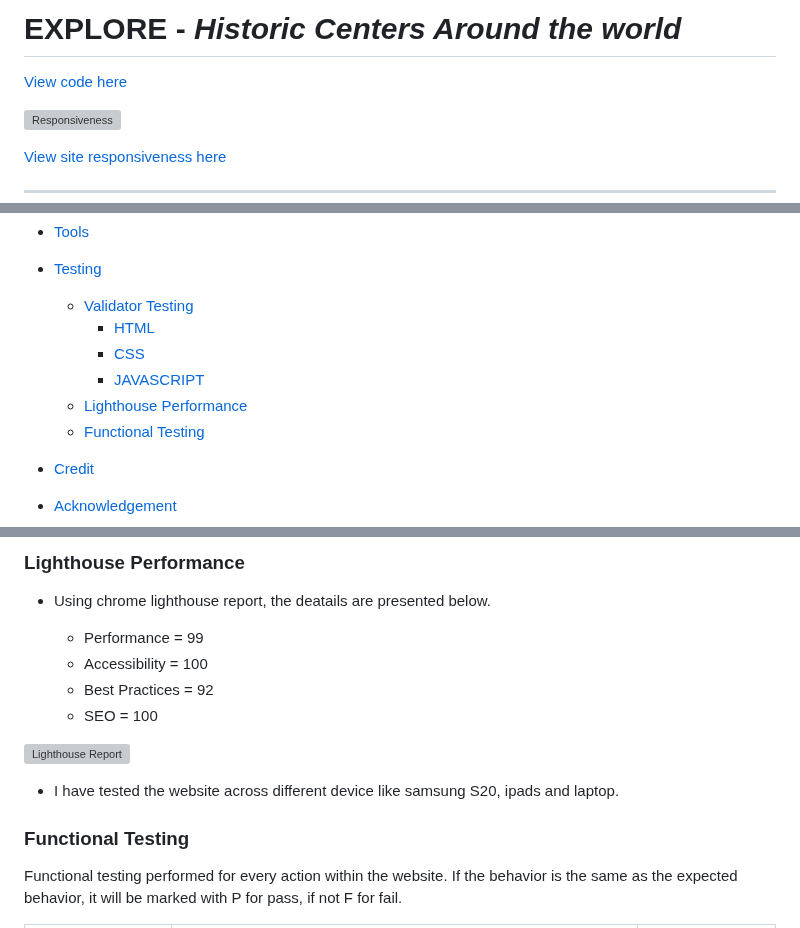
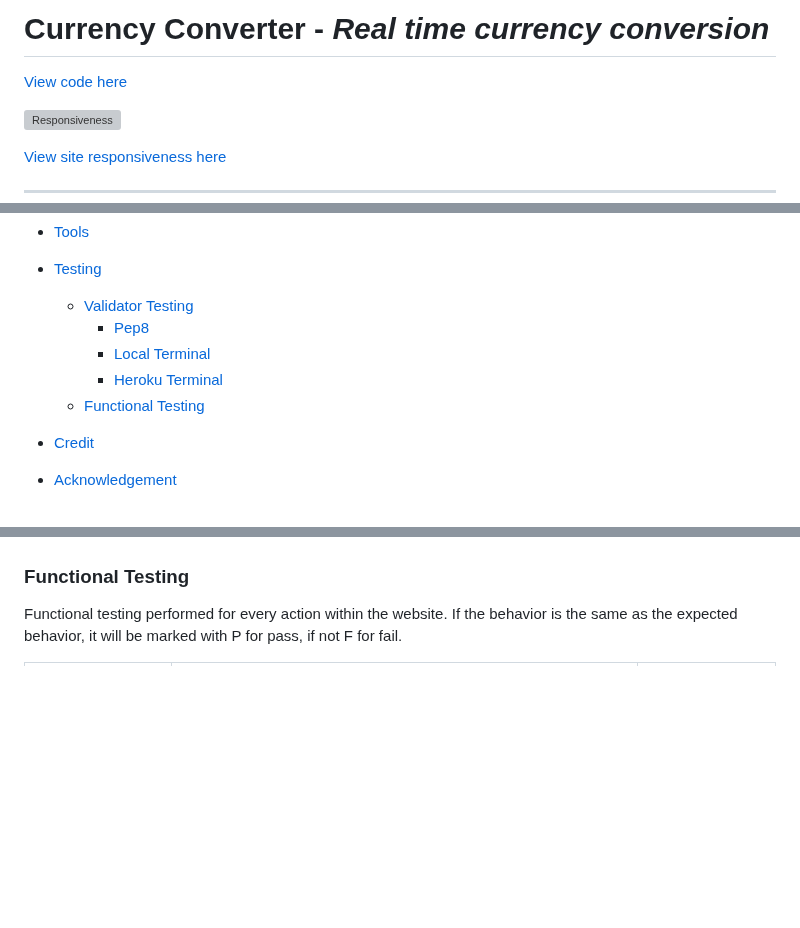
Before and after one commit to belovedpearl/Currency_Converter, a Markdown page: README.md, 3 parts joined by grey strips. Drawn GitHub-style; blank space fills up the shorter version; grey boxes are pictures that could not be loaded.

Commit message:
Add update to the readme

```diff
--- a/README.md
+++ b/README.md
@@ -1,2 +1,2 @@
-# EXPLORE - *Historic Centers Around the world*
+# Currency Converter - *Real time currency conversion*
 
@@ -40,10 +40,9 @@
 * [Tools](#tools)
 * [Testing](#testing)
      * [Validator Testing](#validator-testing)
-         * [HTML](#html)
-         * [CSS](#css)
-         * [JAVASCRIPT](#javascript)
-     * [Lighthouse Performance](#lighthouse-performance)
+         * [Pep8](#pep8)
+         * [Local Terminal](#local-terminal)
+         * [Heroku Terminal](#heroku-terminal)
      * [Functional Testing](#functional-testing)
 * [Credit](#credits)
 * [Acknowledgement](#acknowledgement)
@@ -317,19 +316,6 @@ The live link can be found [here](https://belovedpearl.github.io/Historic_Center
 
 
 
-
-### Lighthouse Performance
-* Using chrome lighthouse report, the deatails are presented below.
-
-    * Performance = 99
-    * Accessibility = 100
-    * Best Practices = 92
-    * SEO = 100
-
-![Lighthouse Report](assets/images/siteTest/lighthouse.webp)
-
-
-* I have tested the website across different device like samsung S20, ipads and laptop.
 
 
 ### Functional Testing
```
Also changed, not shown: other parts of README.md (+7 -7 lines).
